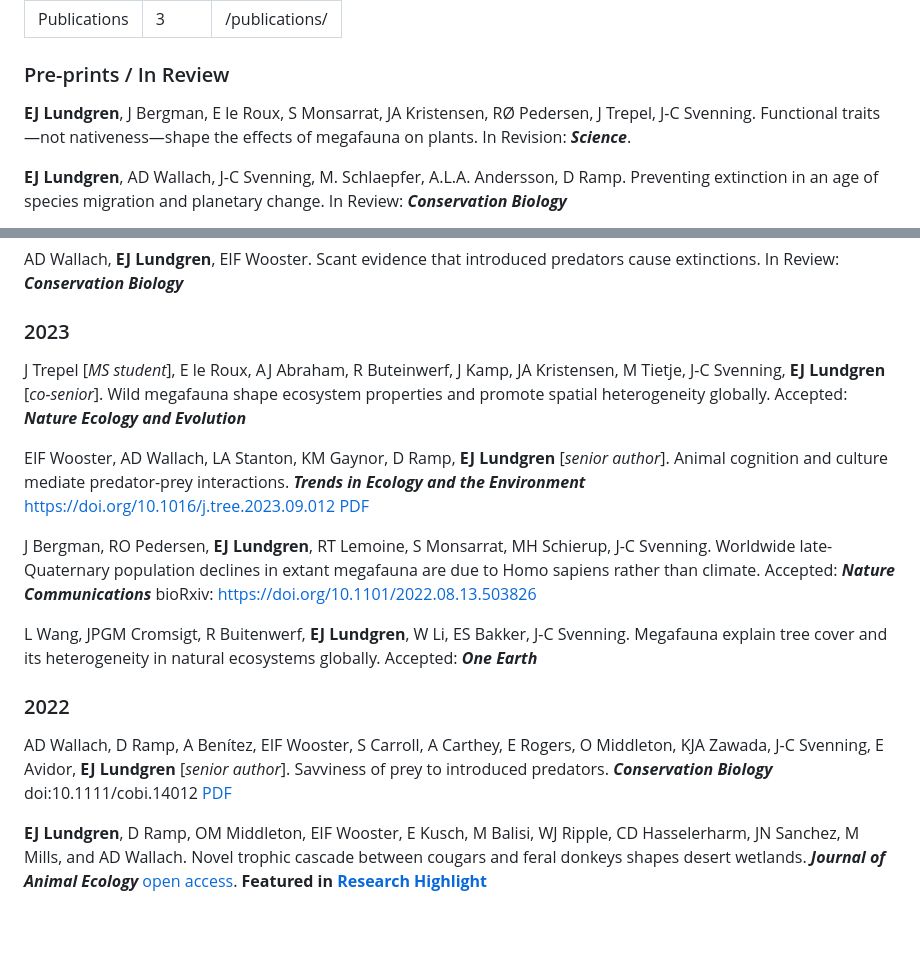
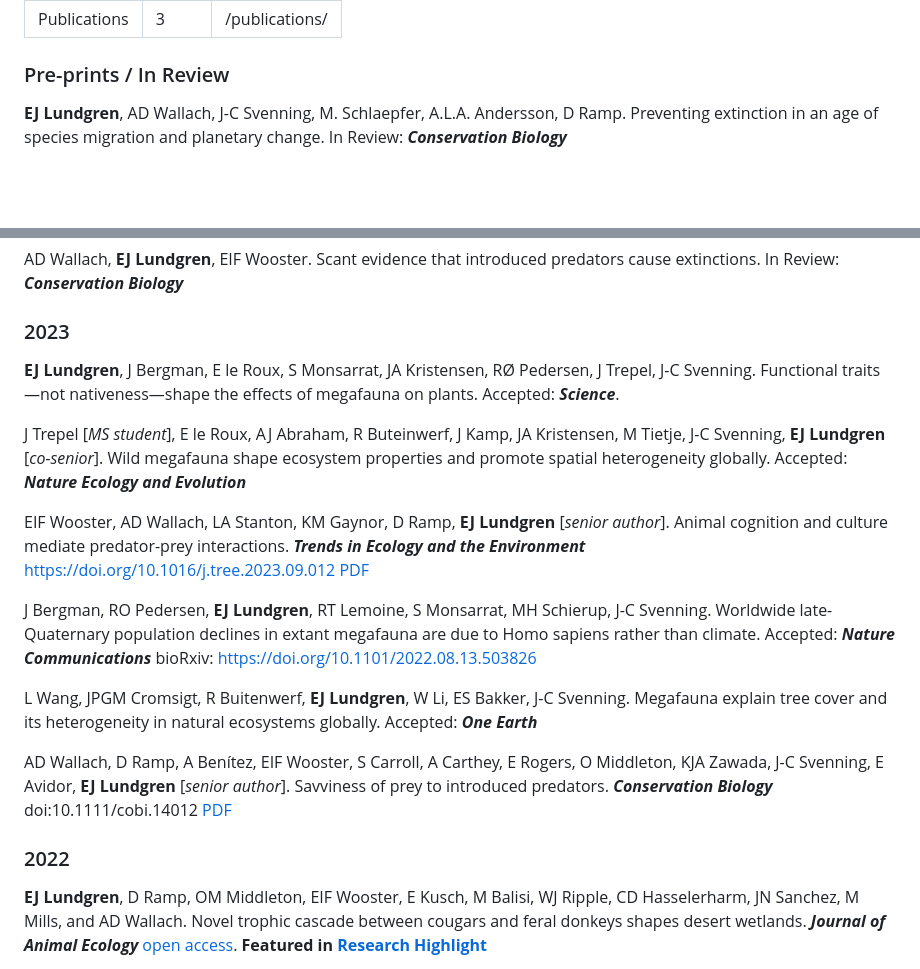
Before and after one commit to ejlundgren/ejlundgren.github.io, a Markdown page: pages/publications.md, 2 parts joined by grey strips. Rendered like a GitHub page; blank space fills up the shorter version.

Commit message:
pub update

```diff
--- a/pages/publications.md
+++ b/pages/publications.md
@@ -4,8 +4,6 @@ order: 3
 permalink: "/publications/"
 ---
 ### Pre-prints / In Review
-**EJ Lundgren**, J Bergman, E le Roux, S Monsarrat, JA Kristensen, RØ Pedersen, J Trepel, J-C Svenning. Functional traits—not nativeness—shape the effects of megafauna on plants. In Revision: __*Science*__.
-
 **EJ Lundgren**, AD Wallach, J-C Svenning, M. Schlaepfer, A.L.A. Andersson, D Ramp. Preventing extinction in an age of species migration and planetary change. In Review: __*Conservation Biology*__
 
 OS Middleton, **EJ Lundgren**, AD Wallach,  EIF Wooster, D Ramp, VK Harris, J Rowan, SD Schowanek, CE Gordon, J-C Svenning, M Davis, JPW Scharlemann, CJ Sandom. Introduced predators rewire Australia’s mammalian predator-prey interaction networks. In Revision: __*Communications Biology*__
@@ -21,6 +19,8 @@ EIF Wooster, **EJ Lundgren**, CJ Sandom, J Rowan, OS Middleton. Functional trait
 AD Wallach, **EJ Lundgren**, EIF Wooster. Scant evidence that introduced predators cause extinctions. In Review: __*Conservation Biology*__
 
 ### 2023
+**EJ Lundgren**, J Bergman, E le Roux, S Monsarrat, JA Kristensen, RØ Pedersen, J Trepel, J-C Svenning. Functional traits—not nativeness—shape the effects of megafauna on plants. Accepted: __*Science*__.
+
 J Trepel [*MS student*], E le Roux, AJ Abraham, R Buteinwerf, J Kamp, JA Kristensen, M Tietje, J-C Svenning, **EJ Lundgren** [*co-senior*]. Wild megafauna shape ecosystem properties and promote spatial heterogeneity globally. Accepted: __*Nature Ecology and Evolution*__
 
 EIF Wooster, AD Wallach, LA Stanton, KM Gaynor, D Ramp, **EJ Lundgren** [*senior author*]. Animal cognition and culture mediate predator-prey interactions. __*Trends in Ecology and the Environment*__ https://doi.org/10.1016/j.tree.2023.09.012 [PDF](assets/pubs/Wooster_et_al_2023.pdf)
@@ -29,9 +29,9 @@ J Bergman, RO Pedersen, **EJ Lundgren**, RT Lemoine, S Monsarrat, MH Schierup, J
 
 L Wang, JPGM Cromsigt, R Buitenwerf, **EJ Lundgren**, W Li, ES Bakker, J-C Svenning. Megafauna explain tree cover and its heterogeneity in natural ecosystems globally. Accepted: __*One Earth*__
 
-### 2022
 AD Wallach, D Ramp, A Benítez, EIF Wooster, S Carroll, A Carthey, E Rogers, O Middleton, KJA Zawada, J-C Svenning, E Avidor, **EJ Lundgren** [*senior author*]. Savviness of prey to introduced predators. __*Conservation Biology*__ doi:10.1111/cobi.14012 [PDF](assets/pubs/Wallach_et_al_2022.pdf)
 
+### 2022
 **EJ Lundgren**, D Ramp, OM Middleton, EIF Wooster, E Kusch, M Balisi, WJ Ripple, CD Hasselerharm, JN Sanchez, M Mills, and AD Wallach. Novel trophic cascade between cougars and feral donkeys shapes desert wetlands. __*Journal of Animal Ecology*__ [open access](http://doi.org/10.1111/1365-2656.13766). **Featured in [Research Highlight](https://doi.org/10.1111/1365-2656.13811)**
 
 EIF Wooster, D Ramp, E Yanco, G Bonsen, **EJ Lundgren**, and AD Wallach. 2022. Predator protection dampens the landscape of fear. __*Oikos*__ https://doi.org/10.1111/oik.09059
```
